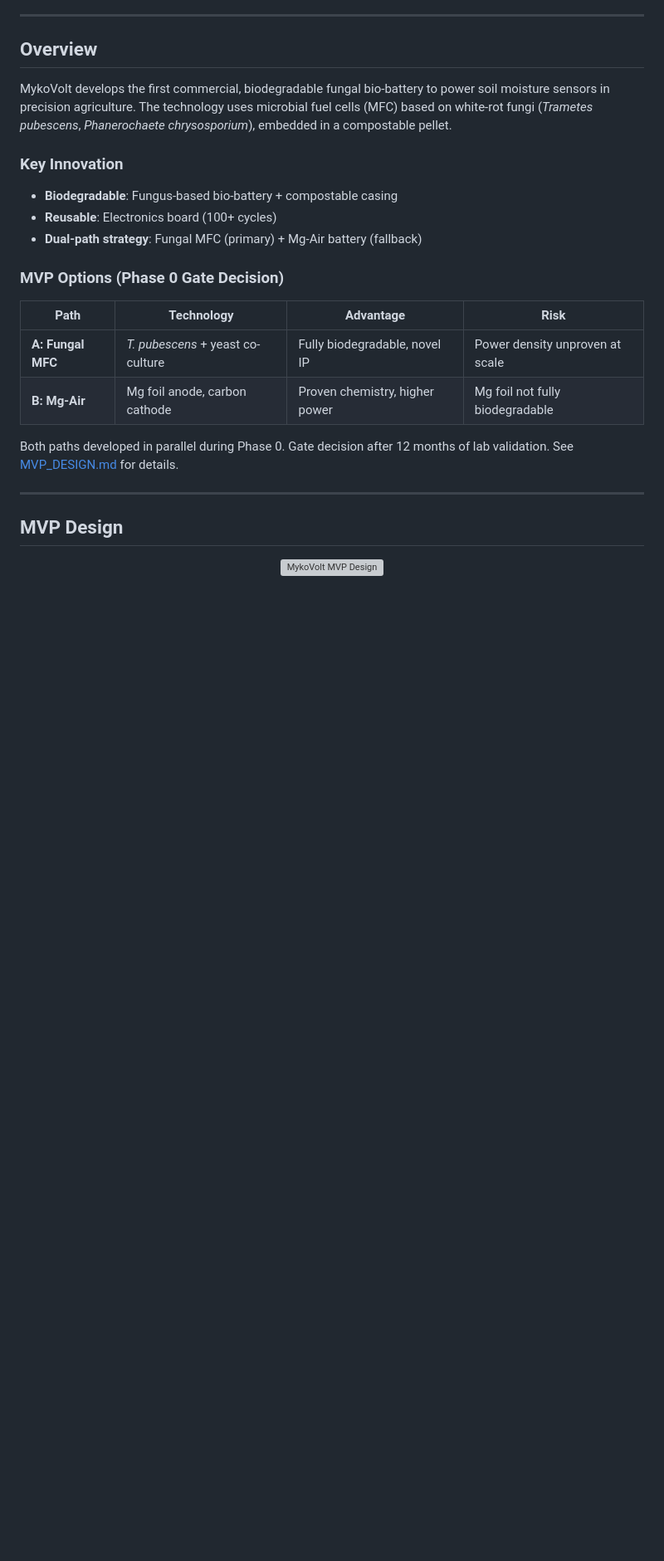
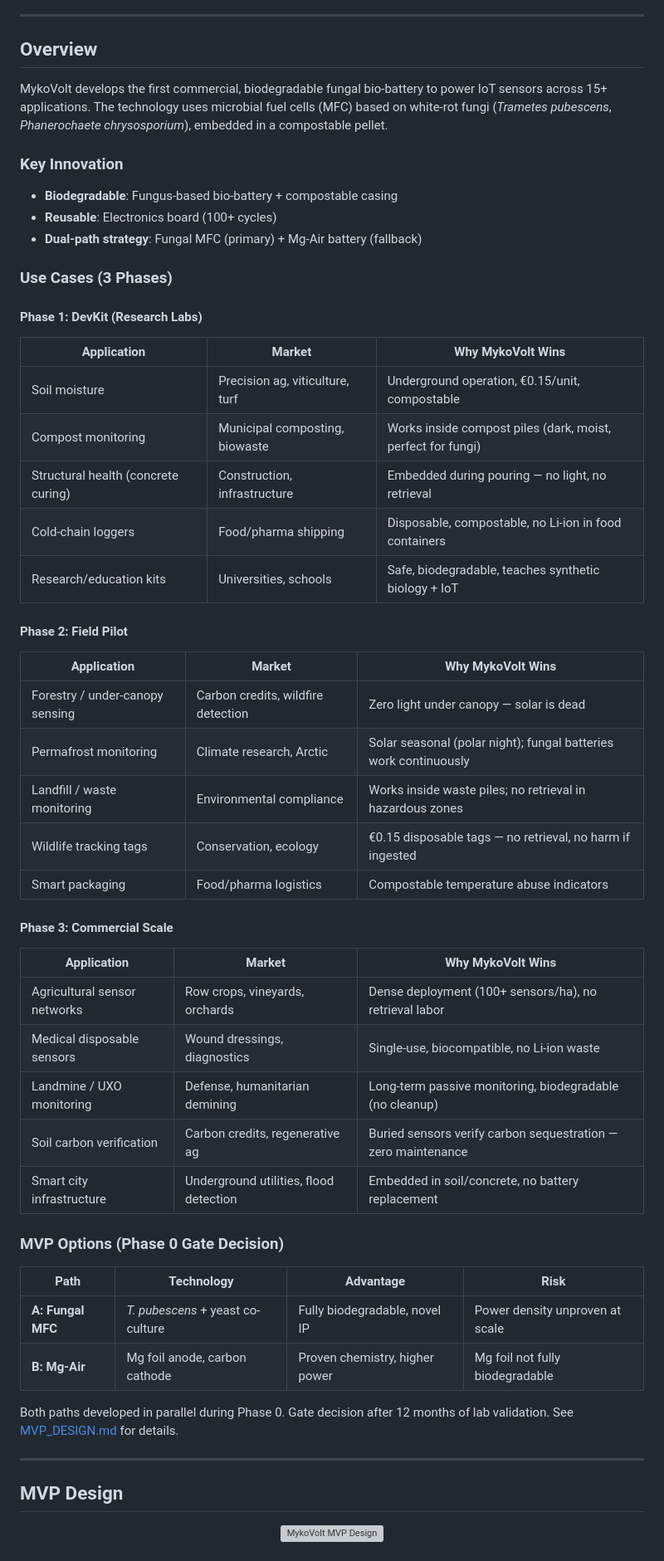
Before and after one commit to tobias-weiss-ai-xr/mykovolt, a Markdown page: README.md, the part around the change printed below. Shown: that part at 83% size. GitHub-like rendering; blank space fills up the shorter version; grey boxes are pictures that could not be loaded.

```diff
--- a/README.md
+++ b/README.md
@@ -36,12 +36,41 @@
 
 ## Overview
 
-MykoVolt develops the first commercial, biodegradable fungal bio-battery to power soil moisture sensors in precision agriculture. The technology uses microbial fuel cells (MFC) based on white-rot fungi (*Trametes pubescens*, *Phanerochaete chrysosporium*), embedded in a compostable pellet.
+MykoVolt develops the first commercial, biodegradable fungal bio-battery to power IoT sensors across 15+ applications. The technology uses microbial fuel cells (MFC) based on white-rot fungi (*Trametes pubescens*, *Phanerochaete chrysosporium*), embedded in a compostable pellet.
 
 ### Key Innovation
 - **Biodegradable**: Fungus-based bio-battery + compostable casing
 - **Reusable**: Electronics board (100+ cycles)
 - **Dual-path strategy**: Fungal MFC (primary) + Mg-Air battery (fallback)
+
+### Use Cases (3 Phases)
+
+#### Phase 1: DevKit (Research Labs)
+| Application | Market | Why MykoVolt Wins |
+|-------------|--------|-------------------|
+| Soil moisture | Precision ag, viticulture, turf | Underground operation, €0.15/unit, compostable |
+| Compost monitoring | Municipal composting, biowaste | Works inside compost piles (dark, moist, perfect for fungi) |
+| Structural health (concrete curing) | Construction, infrastructure | Embedded during pouring — no light, no retrieval |
+| Cold-chain loggers | Food/pharma shipping | Disposable, compostable, no Li-ion in food containers |
+| Research/education kits | Universities, schools | Safe, biodegradable, teaches synthetic biology + IoT |
+
+#### Phase 2: Field Pilot
+| Application | Market | Why MykoVolt Wins |
+|-------------|--------|-------------------|
+| Forestry / under-canopy sensing | Carbon credits, wildfire detection | Zero light under canopy — solar is dead |
+| Permafrost monitoring | Climate research, Arctic | Solar seasonal (polar night); fungal batteries work continuously |
+| Landfill / waste monitoring | Environmental compliance | Works inside waste piles; no retrieval in hazardous zones |
+| Wildlife tracking tags | Conservation, ecology | €0.15 disposable tags — no retrieval, no harm if ingested |
+| Smart packaging | Food/pharma logistics | Compostable temperature abuse indicators |
+
+#### Phase 3: Commercial Scale
+| Application | Market | Why MykoVolt Wins |
+|-------------|--------|-------------------|
+| Agricultural sensor networks | Row crops, vineyards, orchards | Dense deployment (100+ sensors/ha), no retrieval labor |
+| Medical disposable sensors | Wound dressings, diagnostics | Single-use, biocompatible, no Li-ion waste |
+| Landmine / UXO monitoring | Defense, humanitarian demining | Long-term passive monitoring, biodegradable (no cleanup) |
+| Soil carbon verification | Carbon credits, regenerative ag | Buried sensors verify carbon sequestration — zero maintenance |
+| Smart city infrastructure | Underground utilities, flood detection | Embedded in soil/concrete, no battery replacement |
 
 ### MVP Options (Phase 0 Gate Decision)
 
```
Also changed, not shown: other parts of README.md (+3 -3 lines), docs/assets/teaser.png, 1 other file.
